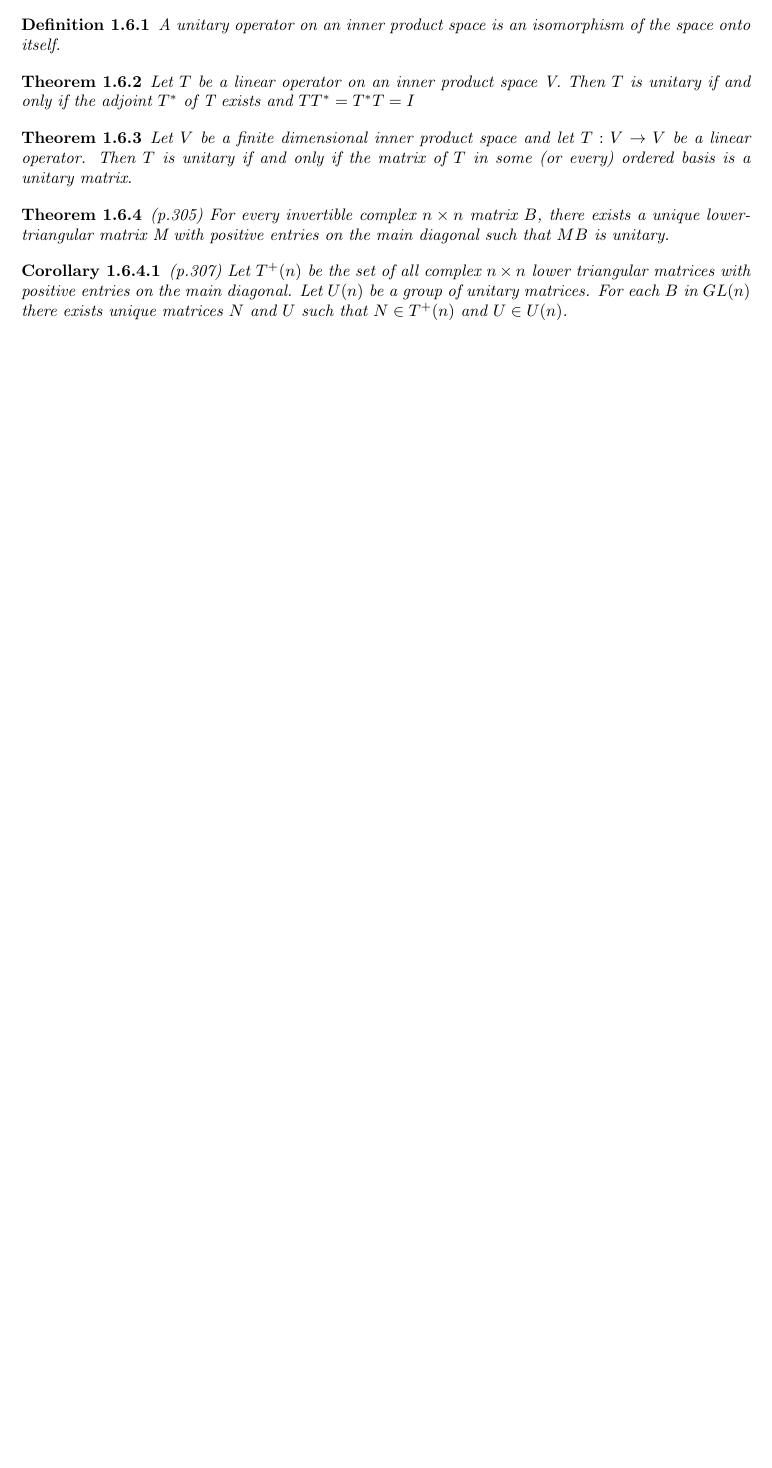
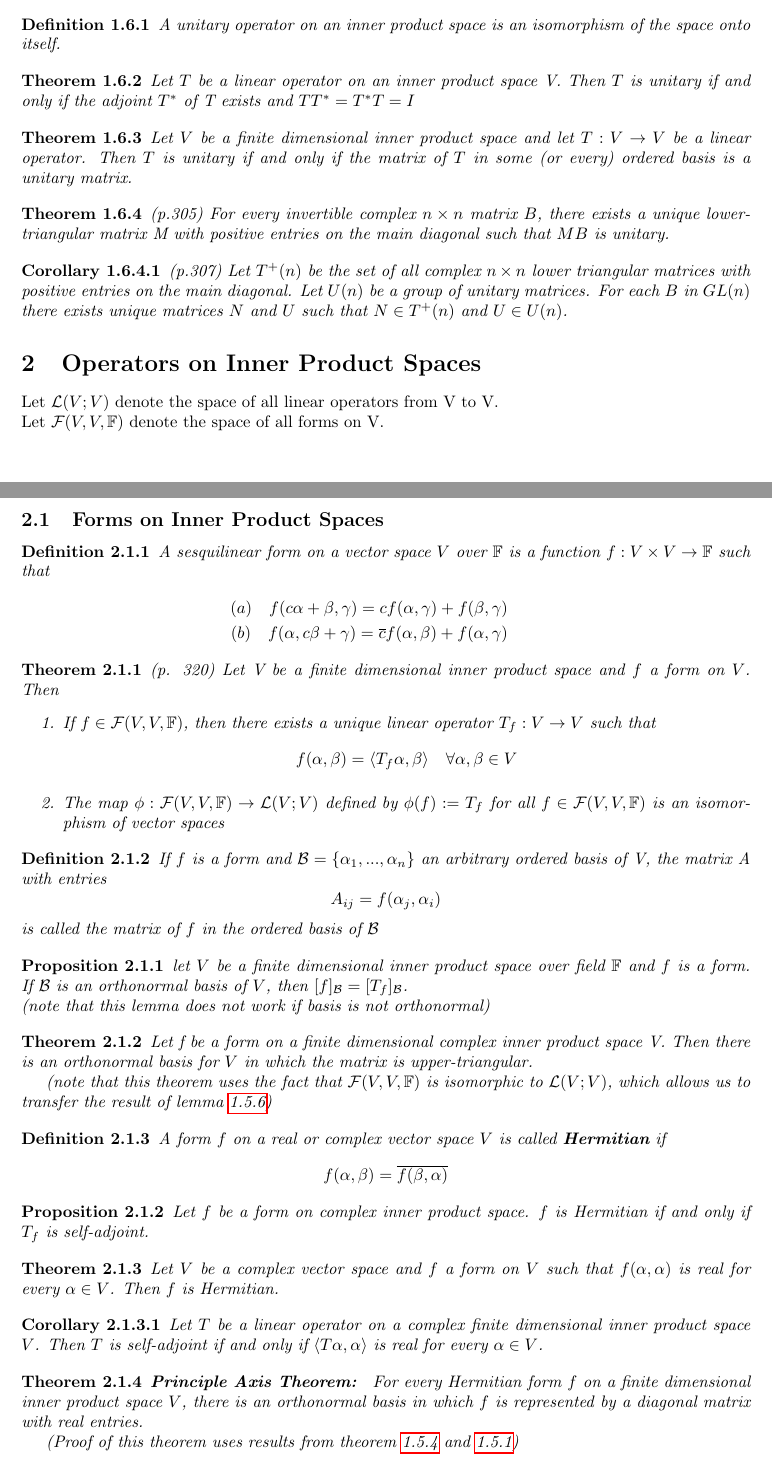
Before and after one commit to weehan299/LinearAlgebra, a LaTeX document (linearalgebra.tex): part of page 3 of 3 before the commit and two parts of pages 3 and 4 of 4 after it, the two joined at a grey line, cut so that both start at the same text, the shorter picture padded with empty space. Compiled offline with pdfLaTeX.

Commit message:
added forms on inner product space

```diff
--- a/linearalgebra.tex
+++ b/linearalgebra.tex
@@ -21,10 +21,13 @@
 
 \newtheorem{theorem}{Theorem}[section]
 \newtheorem{definition}{Definition}[section]
+\newtheorem{proposition}{Proposition}[section]
 \newtheorem{corollary}{Corollary}[theorem]
 \newtheorem{lemma}[theorem]{Lemma}
+
 \numberwithin{theorem}{subsection} % important bit
 \numberwithin{definition}{subsection} % important bit
+\numberwithin{proposition}{subsection} % important bit
 
 \begin{document}
 \title{\Large{\textbf{Linear Algebra: Map of theorems}}}
@@ -288,6 +291,97 @@ a unitary matrix.
 \end{corollary}
 
 
+\section{Operators on Inner Product Spaces}
+Let $\mathcal{L}(V;V)$ denote the space of all linear operators from V to V. \\
+Let $\mathcal{F}(V,V,\mathbb{F})$ denote the space of all forms on V.
+
+\subsection{Forms on Inner Product Spaces}
+
+\begin{definition}
+    A sesquilinear form on a vector space $V$ over $\mathbb{F}$ is a function $f: V \times
+    V \rightarrow \mathbb{F}$ such that
+    \begin{eqnarray*}
+        (a) \quad f(c\alpha + \beta, \gamma) = cf(\alpha, \gamma) + f(\beta, \gamma) \\
+        (b) \quad f(\alpha, c\beta + \gamma) = \overline{c}f(\alpha, \beta) + f(\alpha, \gamma)
+    \end{eqnarray*}
+\end{definition}
+
+\begin{theorem}
+    (p. 320)
+    Let V be a finite dimensional inner product space and $f$ a form on $V$. Then
+    \begin{enumerate}
+        \item If $f \in \mathcal{F}(V,V,\mathbb{F})$, then there exists a unique linear
+            operator $T_f: V \rightarrow V$ such that
+            \begin{equation*}
+                f(\alpha, \beta) = \innerproduct{T_f \alpha, \beta} \quad
+                \forall \alpha, \beta \in V
+            \end{equation*}
+        \item The map $\phi: \mathcal{F}(V,V,\mathbb{F}) \rightarrow \mathcal{L}(V;V)$
+            defined by $\phi(f) := T_f$ for all $f \in \mathcal{F}(V,V,\mathbb{F})$ is an
+            isomorphism of vector spaces
+    \end{enumerate}
+\end{theorem}
+
+\begin{definition}
+    If $f$ is a form and $\mathcal{B} = \{\alpha_1, ..., \alpha_n\}$ an arbitrary ordered
+    basis of V, the matrix A with entries
+        \begin{equation*}
+            A_{ij} = f(\alpha_j, \alpha_i)
+        \end{equation*}
+    is called the matrix of $f$ in the ordered basis of $\mathcal{B}$
+\end{definition}
+
+\begin{proposition} let $V$ be a finite dimensional inner product space over field $\mathbb{F}$
+    and $f$ is a form. If $\mathcal{B}$ is an orthonormal basis of $V$, then $[f]_\mathcal{B}
+    = [T_f]_\mathcal{B}$. \\
+    (note that this lemma does not work if basis is not orthonormal)
+\end{proposition}
+
+\begin{theorem}
+    Let f be a form on a finite dimensional complex inner product space V. Then there is
+    an orthonormal basis for $V$ in which the matrix is upper-triangular.
+
+    (note that this theorem uses the fact that $\mathcal{F}(V,V,\mathbb{F})$ is isomorphic
+    to $\mathcal{L}(V;V)$, which allows us to transfer the result of lemma \ref{lem3})
+\end{theorem}
+
+
+\begin{definition}
+    A form $f$ on a real or complex vector space $V$ is called \textbf{Hermitian} if
+    \begin{equation*}
+        f(\alpha,\beta) = \overline{f(\beta, \alpha)}
+    \end{equation*}
+\end{definition}
+
+\begin{proposition}
+    Let $f$ be a form on complex inner product space. $f$ is Hermitian if and only if $T_f$ is
+    self-adjoint.
+\end{proposition}
+
+\begin{theorem}
+    Let $V$ be a complex vector space and $f$ a form on $V$ such that $f(\alpha, \alpha)$
+    is real for every $\alpha \in V$. Then $f$ is Hermitian.
+\end{theorem}
+
+\begin{corollary}
+    Let $T$ be a linear operator on a complex finite dimensional inner product space $V$.
+    Then $T$ is self-adjoint if and only if $\innerproduct{T\alpha, \alpha}$ is real for
+    every $\alpha \in V$.
+\end{corollary}
+
+\begin{theorem}
+    \textbf{Principle Axis Theorem: }
+    For every Hermitian form $f$ on a finite dimensional inner product space $V$, there is
+    an orthonormal basis in which $f$ is represented by a diagonal matrix with real
+    entries.
+
+    (Proof of this theorem uses results from theorem \ref{orthgonallydiagonalizable} and
+    \ref{selfadjointrealandorthogonal})
+\end{theorem}
+
+
+
+
 
 
 
```
Also changed, not shown: linearalgebra.pdf, linearalgebra.tex (4 more changed lines).
